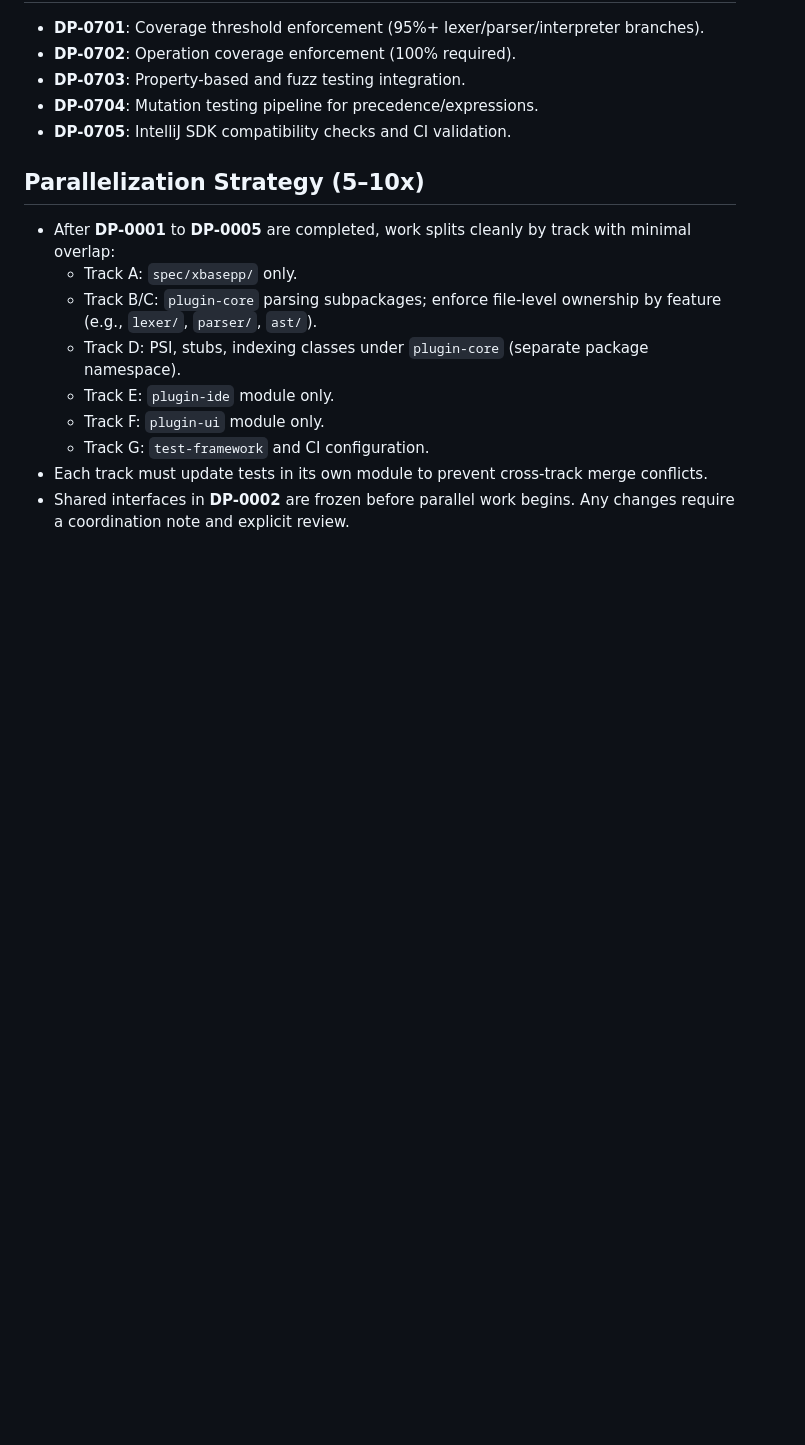
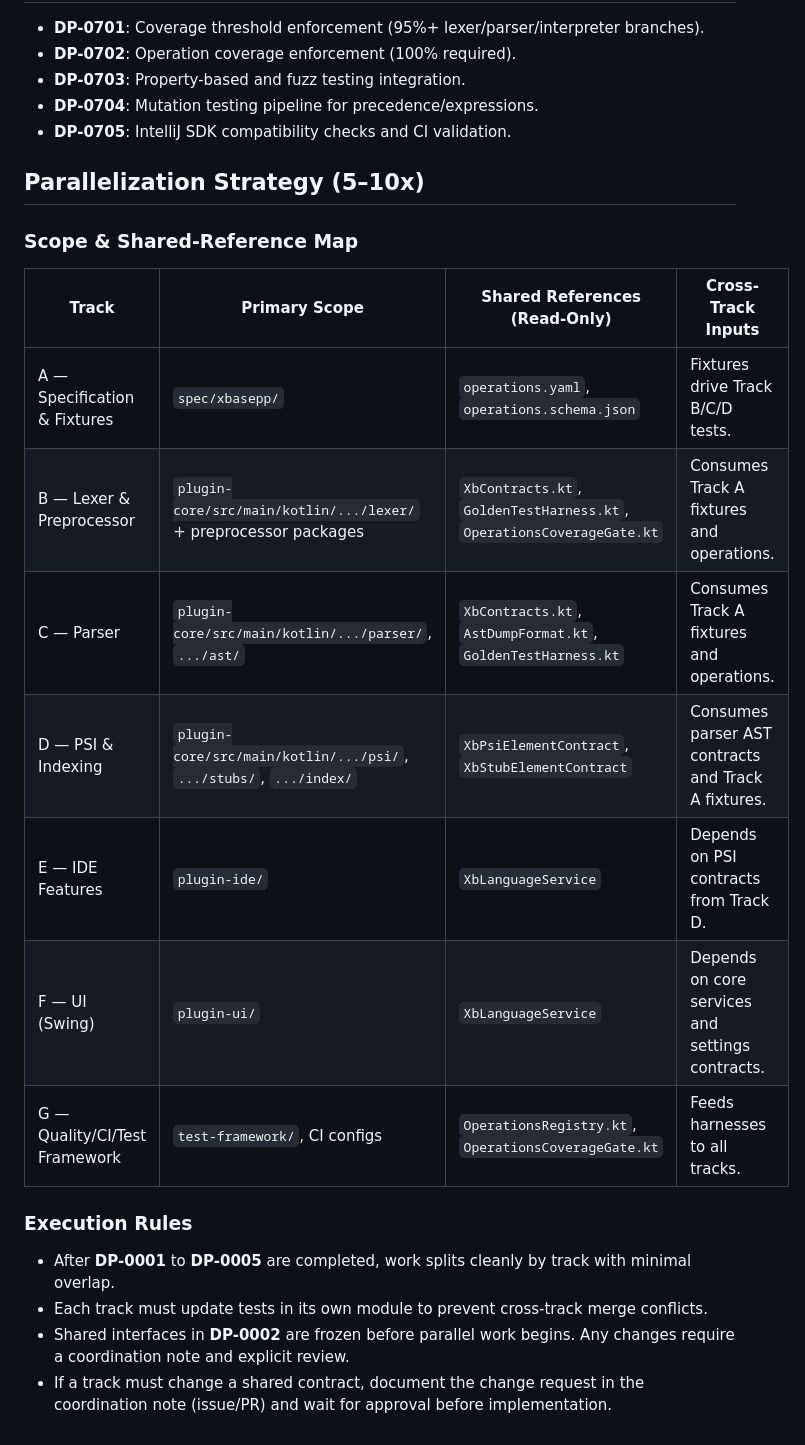
Before and after one commit to DaisyQuest/PrestoXbasoPlusPlus, a Markdown page: Development_Plan.md, the part around one of its changes. Rendered like a GitHub page; blank space fills up the shorter version.

Commit message:
Refine parallelization plan references

```diff
--- a/Development_Plan.md
+++ b/Development_Plan.md
@@ -54,12 +70,19 @@ This plan derives from `PRE-PLAN.MD` and organizes work into discrete, independe
 - **DP-0705**: IntelliJ SDK compatibility checks and CI validation.
 
 ## Parallelization Strategy (5–10x)
-- After **DP-0001** to **DP-0005** are completed, work splits cleanly by track with minimal overlap:
-  - Track A: `spec/xbasepp/` only.
-  - Track B/C: `plugin-core` parsing subpackages; enforce file-level ownership by feature (e.g., `lexer/`, `parser/`, `ast/`).
-  - Track D: PSI, stubs, indexing classes under `plugin-core` (separate package namespace).
-  - Track E: `plugin-ide` module only.
-  - Track F: `plugin-ui` module only.
-  - Track G: `test-framework` and CI configuration.
+### Scope & Shared-Reference Map
+| Track | Primary Scope | Shared References (Read-Only) | Cross-Track Inputs |
+| --- | --- | --- | --- |
+| A — Specification & Fixtures | `spec/xbasepp/` | `operations.yaml`, `operations.schema.json` | Fixtures drive Track B/C/D tests. |
+| B — Lexer & Preprocessor | `plugin-core/src/main/kotlin/.../lexer/` + preprocessor packages | `XbContracts.kt`, `GoldenTestHarness.kt`, `OperationsCoverageGate.kt` | Consumes Track A fixtures and operations. |
+| C — Parser | `plugin-core/src/main/kotlin/.../parser/`, `.../ast/` | `XbContracts.kt`, `AstDumpFormat.kt`, `GoldenTestHarness.kt` | Consumes Track A fixtures and operations. |
+| D — PSI & Indexing | `plugin-core/src/main/kotlin/.../psi/`, `.../stubs/`, `.../index/` | `XbPsiElementContract`, `XbStubElementContract` | Consumes parser AST contracts and Track A fixtures. |
+| E — IDE Features | `plugin-ide/` | `XbLanguageService` | Depends on PSI contracts from Track D. |
+| F — UI (Swing) | `plugin-ui/` | `XbLanguageService` | Depends on core services and settings contracts. |
+| G — Quality/CI/Test Framework | `test-framework/`, CI configs | `OperationsRegistry.kt`, `OperationsCoverageGate.kt` | Feeds harnesses to all tracks. |
+
+### Execution Rules
+- After **DP-0001** to **DP-0005** are completed, work splits cleanly by track with minimal overlap.
 - Each track must update tests in its own module to prevent cross-track merge conflicts.
 - Shared interfaces in **DP-0002** are frozen before parallel work begins. Any changes require a coordination note and explicit review.
+- If a track must change a shared contract, document the change request in the coordination note (issue/PR) and wait for approval before implementation.
```
Also changed, not shown: other parts of Development_Plan.md (+16 -0 lines).
